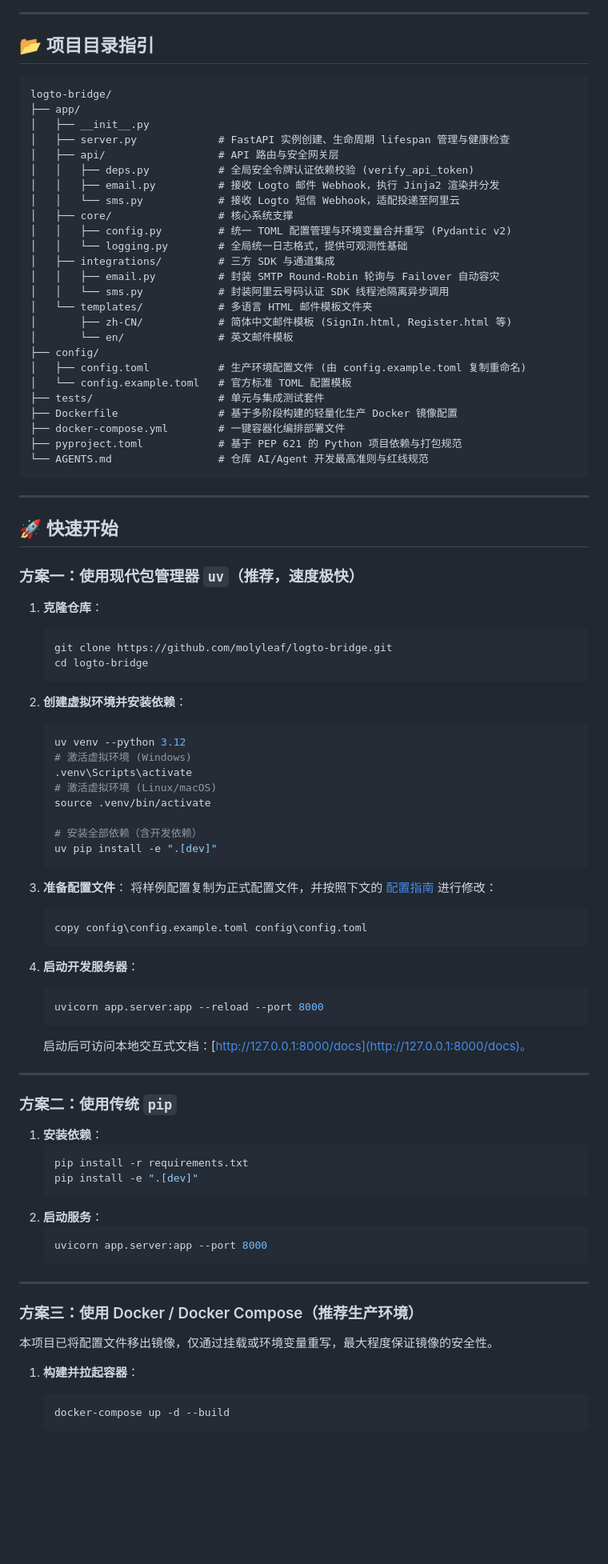
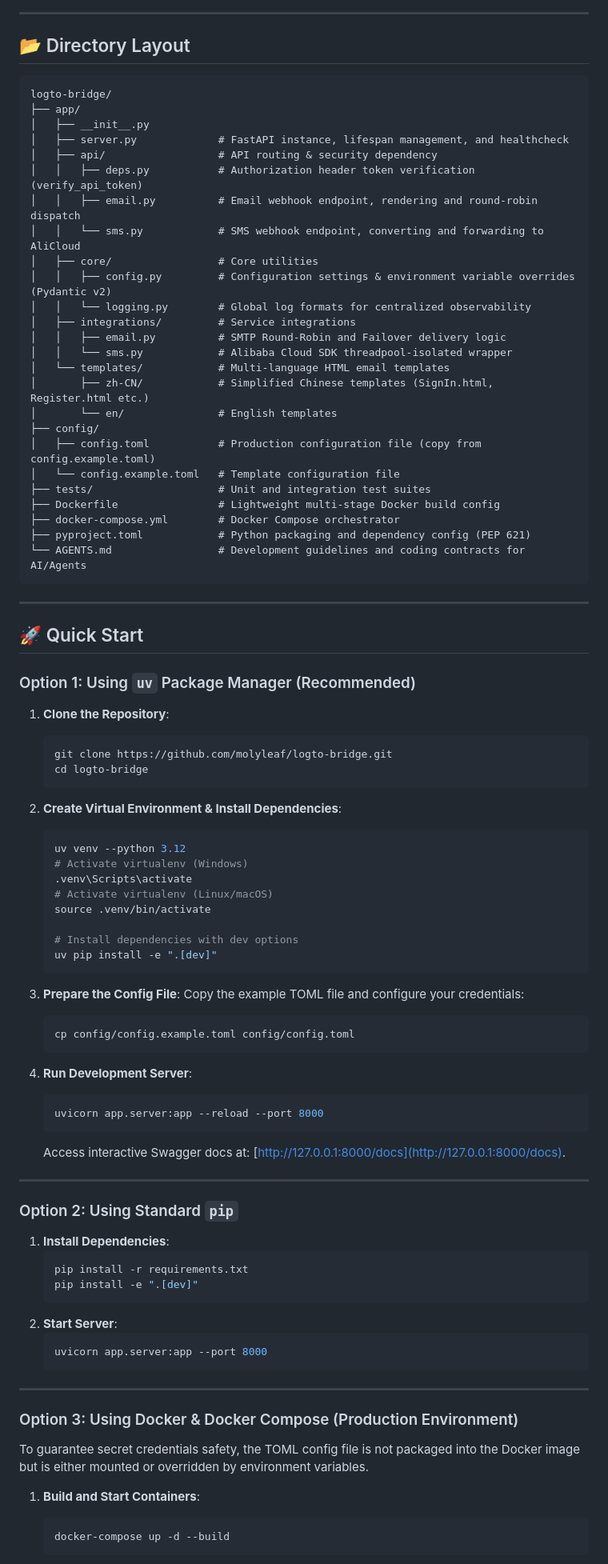
Before and after one commit to Molyleaf/logto-bridge, a Markdown page: README.md, the part around one of its changes. Shown at 80% size. Rendered like a GitHub page; blank space fills up the shorter version.

Commit message:
docs: rename Chinese README to README.zh_CN.md and add new English README.md

````diff
--- a/README.md
+++ b/README.md
@@ -78,93 +80,93 @@ graph TD
 
 ---
 
-## 📂 项目目录指引
+## 📂 Directory Layout
 
 ```text
 logto-bridge/
 ├── app/
 │   ├── __init__.py
-│   ├── server.py             # FastAPI 实例创建、生命周期 lifespan 管理与健康检查
-│   ├── api/                  # API 路由与安全网关层
-│   │   ├── deps.py           # 全局安全令牌认证依赖校验 (verify_api_token)
-│   │   ├── email.py          # 接收 Logto 邮件 Webhook，执行 Jinja2 渲染并分发
-│   │   └── sms.py            # 接收 Logto 短信 Webhook，适配投递至阿里云
-│   ├── core/                 # 核心系统支撑
-│   │   ├── config.py         # 统一 TOML 配置管理与环境变量合并重写 (Pydantic v2)
-│   │   └── logging.py        # 全局统一日志格式，提供可观测性基础
-│   ├── integrations/         # 三方 SDK 与通道集成
-│   │   ├── email.py          # 封装 SMTP Round-Robin 轮询与 Failover 自动容灾
-│   │   └── sms.py            # 封装阿里云号码认证 SDK 线程池隔离异步调用
-│   └── templates/            # 多语言 HTML 邮件模板文件夹
-│       ├── zh-CN/            # 简体中文邮件模板 (SignIn.html, Register.html 等)
-│       └── en/               # 英文邮件模板
+│   ├── server.py             # FastAPI instance, lifespan management, and healthcheck
+│   ├── api/                  # API routing & security dependency
+│   │   ├── deps.py           # Authorization header token verification (verify_api_token)
+│   │   ├── email.py          # Email webhook endpoint, rendering and round-robin dispatch
+│   │   └── sms.py            # SMS webhook endpoint, converting and forwarding to AliCloud
+│   ├── core/                 # Core utilities
+│   │   ├── config.py         # Configuration settings & environment variable overrides (Pydantic v2)
+│   │   └── logging.py        # Global log formats for centralized observability
+│   ├── integrations/         # Service integrations
+│   │   ├── email.py          # SMTP Round-Robin and Failover delivery logic
+│   │   └── sms.py            # Alibaba Cloud SDK threadpool-isolated wrapper
+│   └── templates/            # Multi-language HTML email templates
+│       ├── zh-CN/            # Simplified Chinese templates (SignIn.html, Register.html etc.)
+│       └── en/               # English templates
 ├── config/
-│   ├── config.toml           # 生产环境配置文件 (由 config.example.toml 复制重命名)
-│   └── config.example.toml   # 官方标准 TOML 配置模板
-├── tests/                    # 单元与集成测试套件
-├── Dockerfile                # 基于多阶段构建的轻量化生产 Docker 镜像配置
-├── docker-compose.yml        # 一键容器化编排部署文件
-├── pyproject.toml            # 基于 PEP 621 的 Python 项目依赖与打包规范
-└── AGENTS.md                 # 仓库 AI/Agent 开发最高准则与红线规范
+│   ├── config.toml           # Production configuration file (copy from config.example.toml)
+│   └── config.example.toml   # Template configuration file
+├── tests/                    # Unit and integration test suites
+├── Dockerfile                # Lightweight multi-stage Docker build config
+├── docker-compose.yml        # Docker Compose orchestrator
+├── pyproject.toml            # Python packaging and dependency config (PEP 621)
+└── AGENTS.md                 # Development guidelines and coding contracts for AI/Agents
 ```
 
 ---
 
-## 🚀 快速开始
+## 🚀 Quick Start
 
-### 方案一：使用现代包管理器 `uv`（推荐，速度极快）
+### Option 1: Using `uv` Package Manager (Recommended)
 
-1.  **克隆仓库**：
+1.  **Clone the Repository**:
     ```bash
     git clone https://github.com/molyleaf/logto-bridge.git
     cd logto-bridge
     ```
 
-2.  **创建虚拟环境并安装依赖**：
+2.  **Create Virtual Environment & Install Dependencies**:
     ```bash
     uv venv --python 3.12
-    # 激活虚拟环境 (Windows)
+    # Activate virtualenv (Windows)
     .venv\Scripts\activate
-    # 激活虚拟环境 (Linux/macOS)
+    # Activate virtualenv (Linux/macOS)
     source .venv/bin/activate
 
-    # 安装全部依赖（含开发依赖）
+    # Install dependencies with dev options
     uv pip install -e ".[dev]"
     ```
 
-3.  **准备配置文件**：
-    将样例配置复制为正式配置文件，并按照下文的 [配置指南](#-配置指南) 进行修改：
+3.  **Prepare the Config File**:
+    Copy the example TOML file and configure your credentials:
     ```bash
-    copy config\config.example.toml config\config.toml
+    cp config/config.example.toml config/config.toml
     ```
 
-4.  **启动开发服务器**：
+4.  **Run Development Server**:
     ```bash
     uvicorn app.server:app --reload --port 8000
     ```
-    启动后可访问本地交互式文档：[http://127.0.0.1:8000/docs](http://127.0.0.1:8000/docs)。
+    Access interactive Swagger docs at: [http://127.0.0.1:8000/docs](http://127.0.0.1:8000/docs).
 
 ---
 
-### 方案二：使用传统 `pip`
+### Option 2: Using Standard `pip`
 
-1.  **安装依赖**：
+1.  **Install Dependencies**:
     ```bash
     pip install -r requirements.txt
     pip install -e ".[dev]"
     ```
-2.  **启动服务**：
+2.  **Start Server**:
     ```bash
     uvicorn app.server:app --port 8000
     ```
 
 ---
 
-### 方案三：使用 Docker / Docker Compose（推荐生产环境）
+### Option 3: Using Docker & Docker Compose (Production Environment)
 
-本项目已将配置文件移出镜像，仅通过挂载或环境变量重写，最大程度保证镜像的安全性。
+To guarantee secret credentials safety, the TOML config file is not packaged into the Docker image but is either mounted or overridden by environment variables.
 
-1.  **构建并拉起容器**：
+1.  **Build and Start Containers**:
     ```bash
     docker-compose up -d --build
     ```
````
Also changed, not shown: other parts of README.md (+87 -85 lines), README.zh_CN.md (added, +329 -0 lines).
